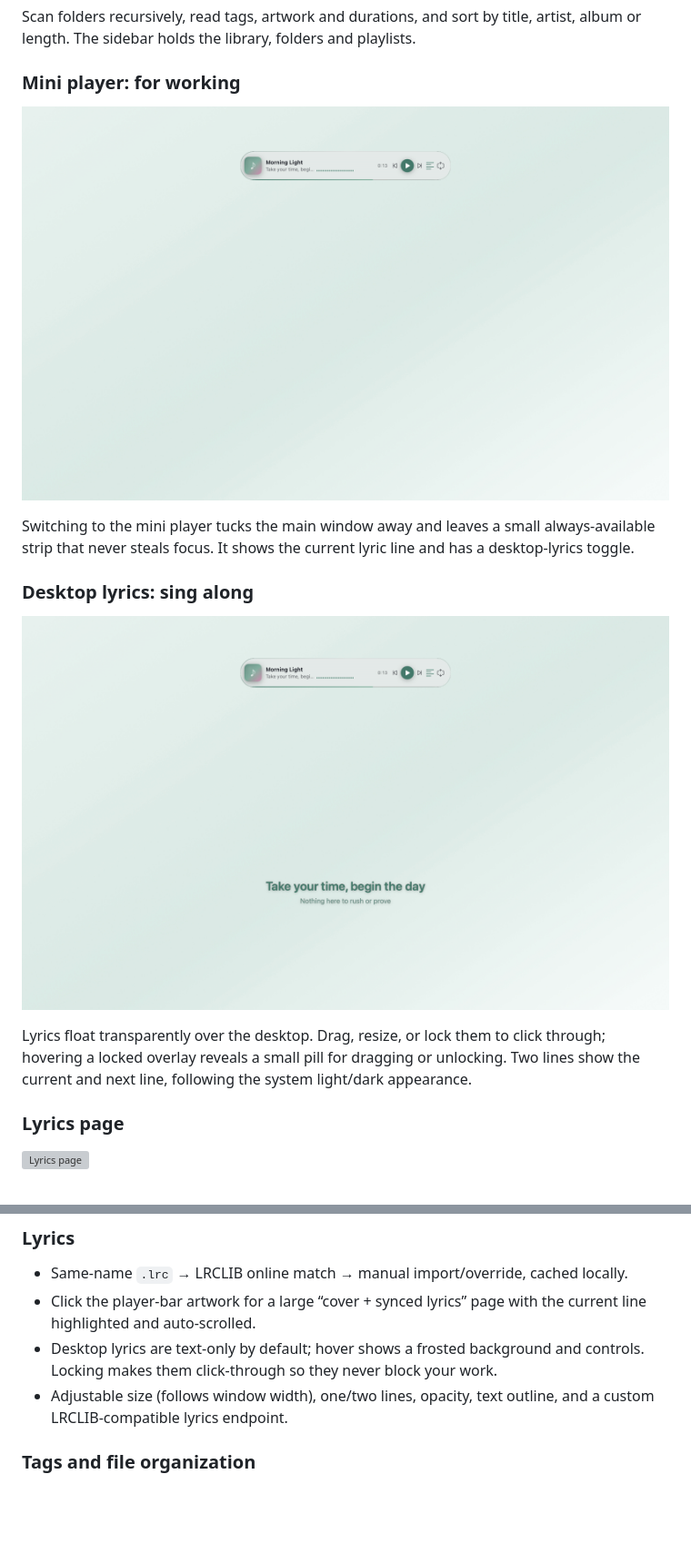
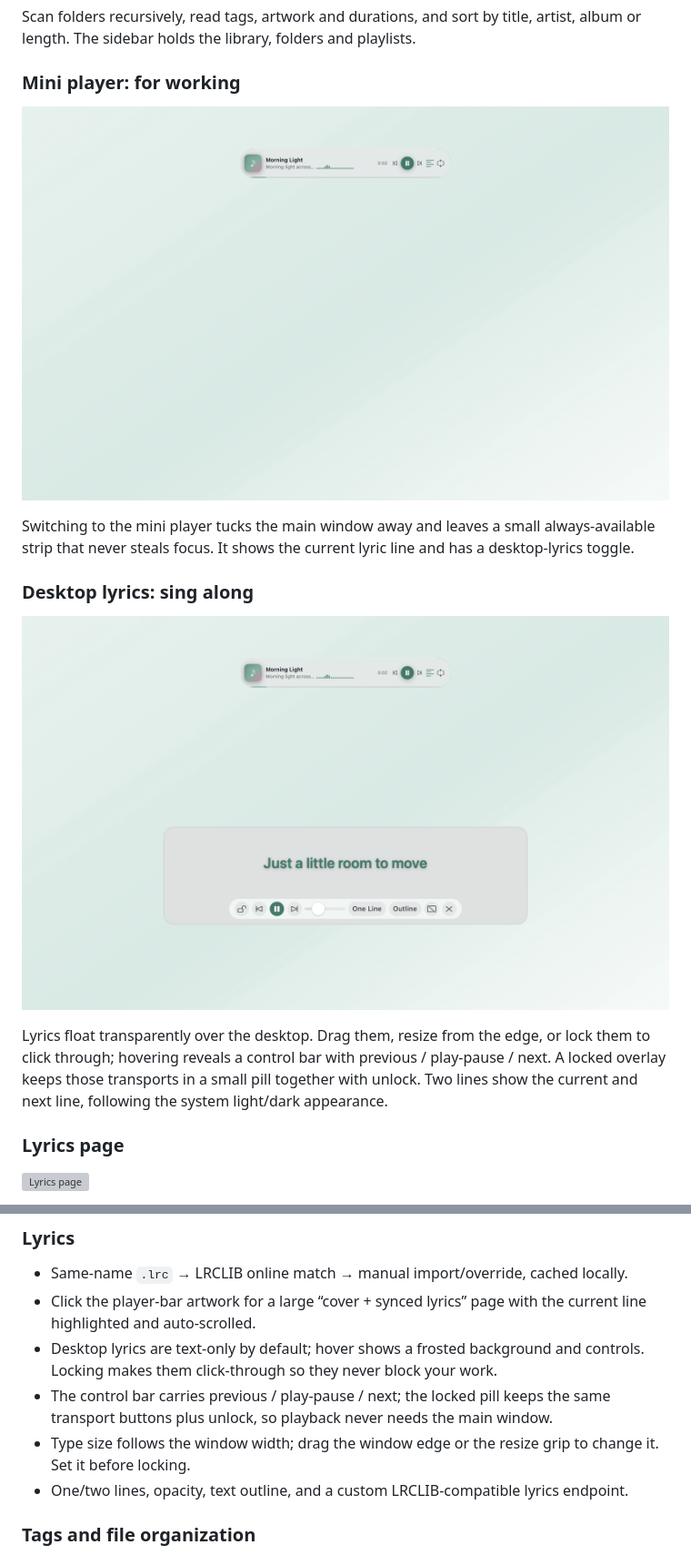
Before and after one commit to y8gao/soundisle, a Markdown page: README.en.md, 2 parts joined by grey strips. Shown at 91% size. Drawn GitHub-style; pictures changed too: docs/screenshots/mini-en.png, docs/screenshots/overlay-en.png; blank space fills up the shorter version; grey boxes are pictures that could not be loaded.

```diff
--- a/README.en.md
+++ b/README.en.md
@@ -24,7 +24,7 @@ Switching to the mini player tucks the main window away and leaves a small alway
 ### Desktop lyrics: sing along
 ![Desktop lyrics](docs/screenshots/overlay-en.png)
 
-Lyrics float transparently over the desktop. Drag, resize, or lock them to click through; hovering a locked overlay reveals a small pill for dragging or unlocking. Two lines show the current and next line, following the system light/dark appearance.
+Lyrics float transparently over the desktop. Drag them, resize from the edge, or lock them to click through; hovering reveals a control bar with previous / play-pause / next. A locked overlay keeps those transports in a small pill together with unlock. Two lines show the current and next line, following the system light/dark appearance.
 
 ### Lyrics page
 ![Lyrics page](docs/screenshots/lyrics-en.png)
@@ -68,7 +68,9 @@ Six palettes — celadon, deep blue, morning, ink, berry and sea salt — follow
 - Same-name `.lrc` → LRCLIB online match → manual import/override, cached locally.
 - Click the player-bar artwork for a large “cover + synced lyrics” page with the current line highlighted and auto-scrolled.
 - Desktop lyrics are text-only by default; hover shows a frosted background and controls. Locking makes them click-through so they never block your work.
-- Adjustable size (follows window width), one/two lines, opacity, text outline, and a custom LRCLIB-compatible lyrics endpoint.
+- The control bar carries previous / play-pause / next; the locked pill keeps the same transport buttons plus unlock, so playback never needs the main window.
+- Type size follows the window width; drag the window edge or the resize grip to change it. Set it before locking.
+- One/two lines, opacity, text outline, and a custom LRCLIB-compatible lyrics endpoint.
 
 ### Tags and file organization
 
```
Also changed, not shown: other parts of README.en.md (+1 -1 lines), README.md (+5 -3 lines), docs/screenshots/mini-zh.png, docs/screenshots/overlay-zh.png, 6 other files.
